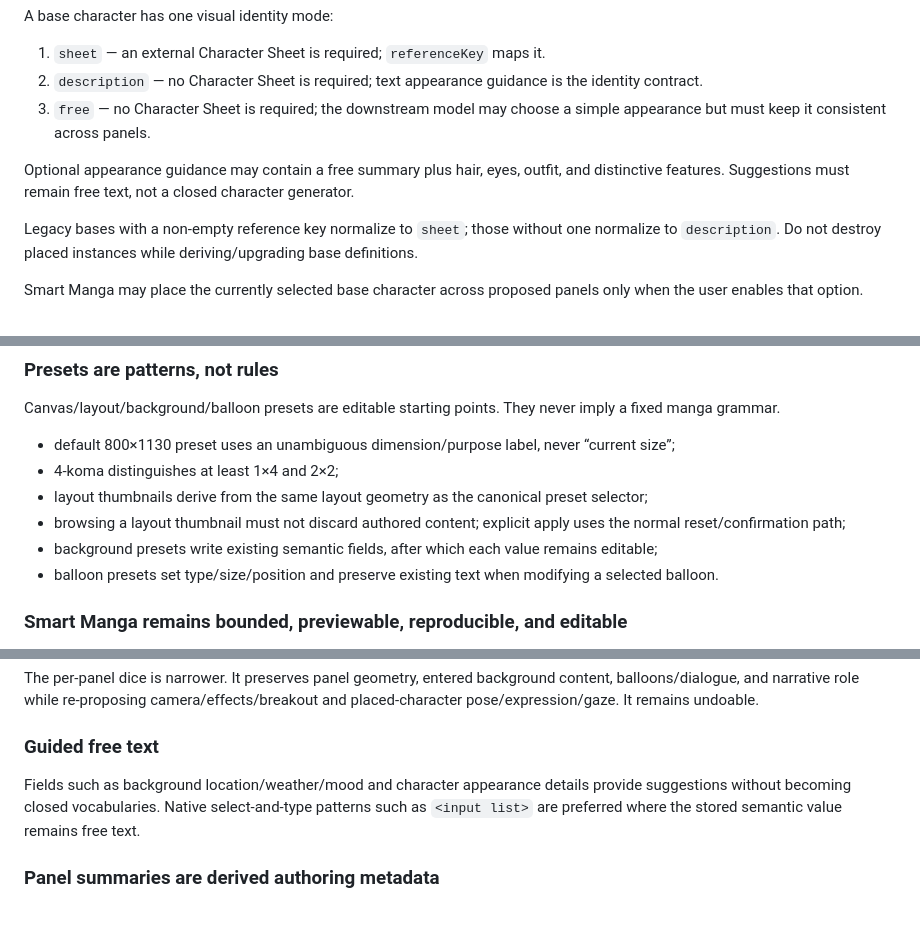
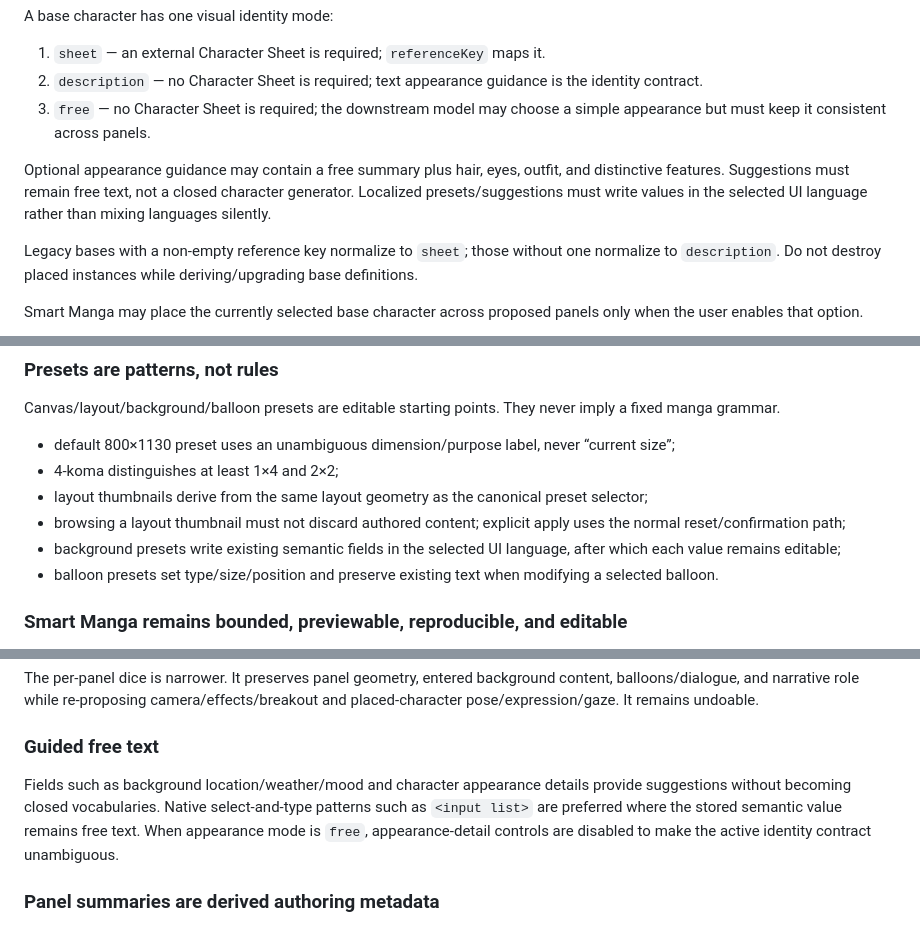
Before and after one commit to c-a-p-engineer/manga-blueprint-studio, a Markdown page: AGENTS.md, 3 parts joined by grey strips. Drawn GitHub-style.

```diff
--- a/AGENTS.md
+++ b/AGENTS.md
@@ -41,7 +41,7 @@ A base character has one visual identity mode:
 2. `description` — no Character Sheet is required; text appearance guidance is the identity contract.
 3. `free` — no Character Sheet is required; the downstream model may choose a simple appearance but must keep it consistent across panels.
 
-Optional appearance guidance may contain a free summary plus hair, eyes, outfit, and distinctive features. Suggestions must remain free text, not a closed character generator.
+Optional appearance guidance may contain a free summary plus hair, eyes, outfit, and distinctive features. Suggestions must remain free text, not a closed character generator. Localized presets/suggestions must write values in the selected UI language rather than mixing languages silently.
 
 Legacy bases with a non-empty reference key normalize to `sheet`; those without one normalize to `description`. Do not destroy placed instances while deriving/upgrading base definitions.
 
@@ -79,7 +79,7 @@ Canvas/layout/background/balloon presets are editable starting points. They neve
 - 4-koma distinguishes at least 1×4 and 2×2;
 - layout thumbnails derive from the same layout geometry as the canonical preset selector;
 - browsing a layout thumbnail must not discard authored content; explicit apply uses the normal reset/confirmation path;
-- background presets write existing semantic fields, after which each value remains editable;
+- background presets write existing semantic fields in the selected UI language, after which each value remains editable;
 - balloon presets set type/size/position and preserve existing text when modifying a selected balloon.
 
 ### Smart Manga remains bounded, previewable, reproducible, and editable
@@ -104,7 +104,7 @@ The per-panel dice is narrower. It preserves panel geometry, entered background
 
 ### Guided free text
 
-Fields such as background location/weather/mood and character appearance details provide suggestions without becoming closed vocabularies. Native select-and-type patterns such as `<input list>` are preferred where the stored semantic value remains free text.
+Fields such as background location/weather/mood and character appearance details provide suggestions without becoming closed vocabularies. Native select-and-type patterns such as `<input list>` are preferred where the stored semantic value remains free text. When appearance mode is `free`, appearance-detail controls are disabled to make the active identity contract unambiguous.
 
 ### Panel summaries are derived authoring metadata
 
```
Also changed, not shown: other parts of AGENTS.md (+3 -1 lines).
